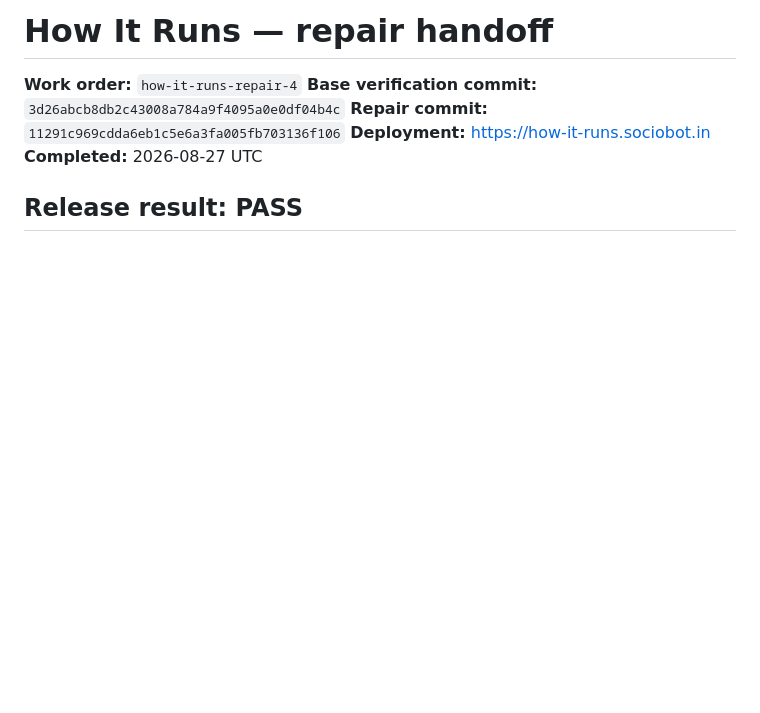
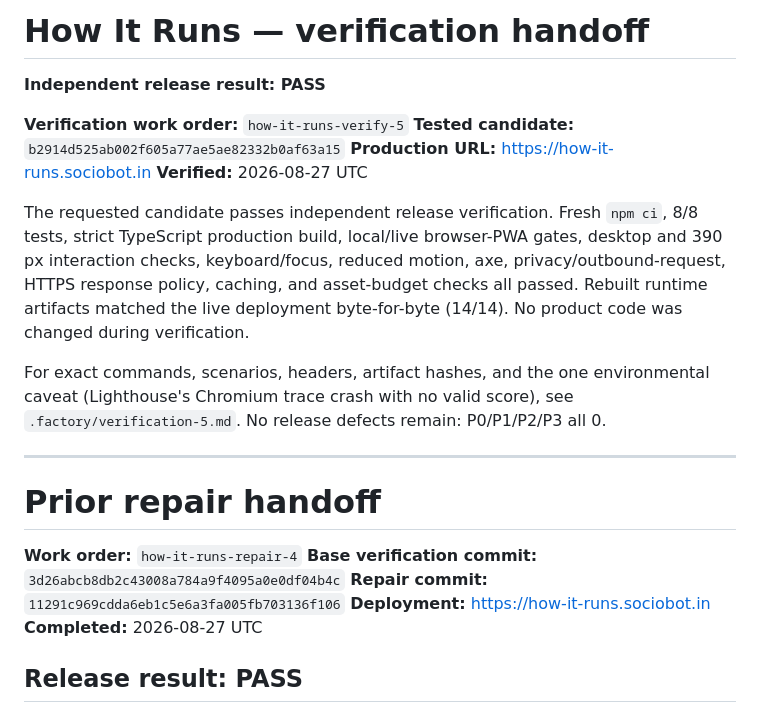
Before and after one commit to B-Divyesh/sf-how-it-runs, a Markdown page: .factory/handoff.md, the part around the change. Drawn GitHub-style; blank space fills up the shorter version.

Commit message:
docs: record candidate verification 5 pass

```diff
--- a/.factory/handoff.md
+++ b/.factory/handoff.md
@@ -1,4 +1,26 @@
-# How It Runs — repair handoff
+# How It Runs — verification handoff
+
+**Independent release result: PASS**
+
+**Verification work order:** `how-it-runs-verify-5`
+**Tested candidate:** `b2914d525ab002f605a77ae5ae82332b0af63a15`
+**Production URL:** <https://how-it-runs.sociobot.in>
+**Verified:** 2026-08-27 UTC
+
+The requested candidate passes independent release verification. Fresh `npm ci`,
+8/8 tests, strict TypeScript production build, local/live browser-PWA gates,
+desktop and 390 px interaction checks, keyboard/focus, reduced motion, axe,
+privacy/outbound-request, HTTPS response policy, caching, and asset-budget
+checks all passed. Rebuilt runtime artifacts matched the live deployment
+byte-for-byte (14/14). No product code was changed during verification.
+
+For exact commands, scenarios, headers, artifact hashes, and the one
+environmental caveat (Lighthouse's Chromium trace crash with no valid score),
+see `.factory/verification-5.md`. No release defects remain: P0/P1/P2/P3 all 0.
+
+---
+
+# Prior repair handoff
 
 **Work order:** `how-it-runs-repair-4`
 **Base verification commit:** `3d26abcb8db2c43008a784a9f4095a0e0df04b4c`
```
Also changed, not shown: .factory/verification-5.md (added, +59 -0 lines).
